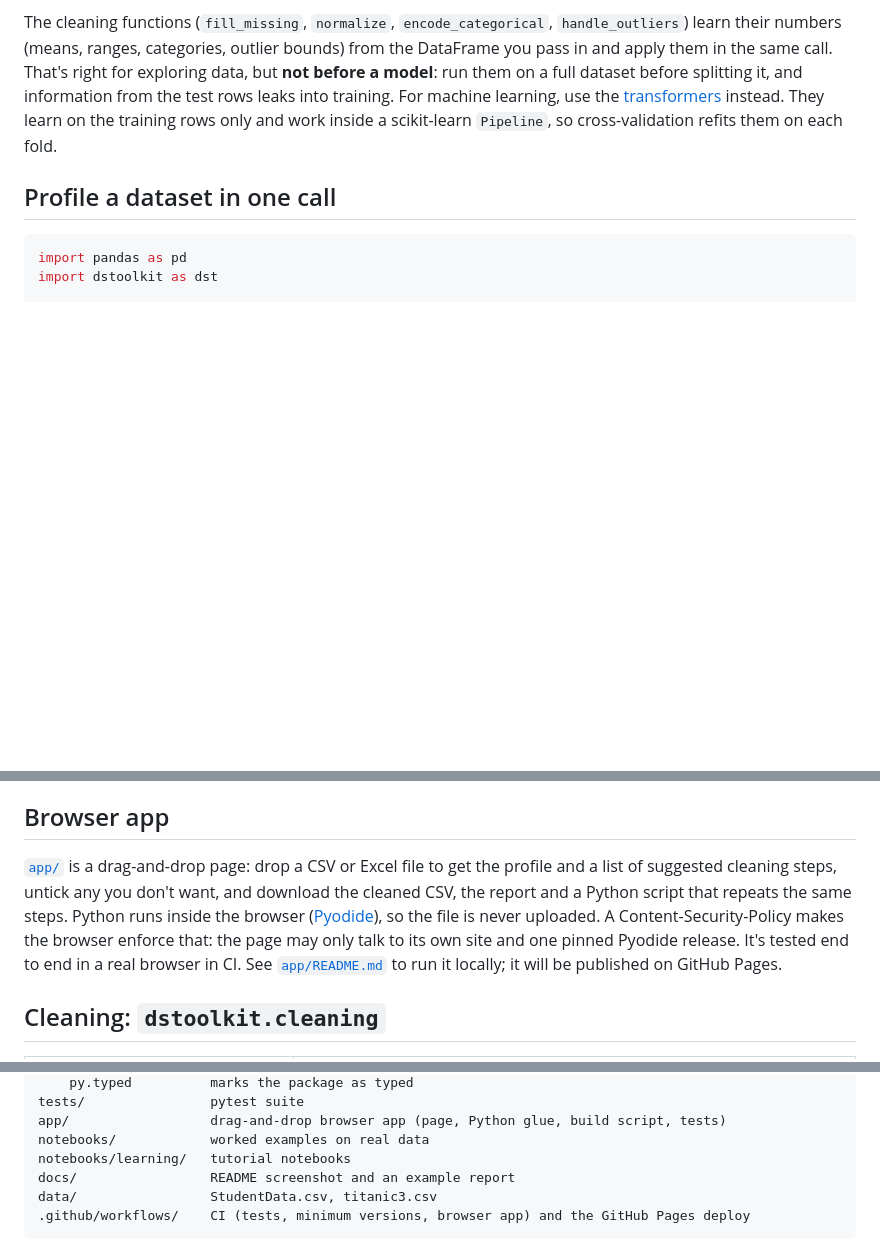
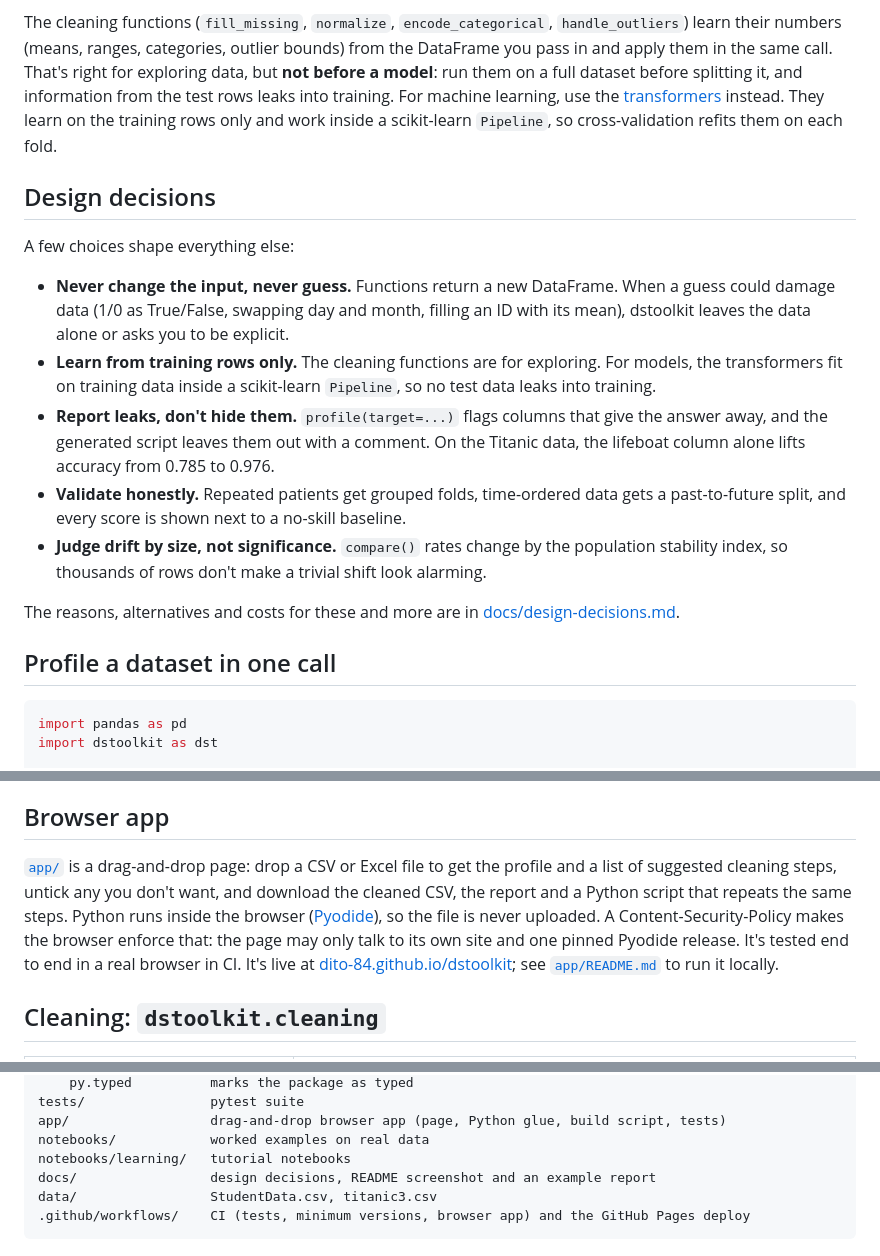
Before and after one commit to Dito-84/dstoolkit, a Markdown page: README.md, 3 parts joined by grey strips. Rendered like a GitHub page; blank space fills up the shorter version.

````diff
--- a/README.md
+++ b/README.md
@@ -21,6 +21,18 @@ pip install "dstoolkit[sklearn] @ git+https://github.com/Dito-84/dstoolkit"
 dstoolkit is for **getting to know a dataset and cleaning it once**: profiling a new file, fixing types, checking it against rules, and preparing a clean copy for analysis or a dashboard. It's built to be safe by default: when a guess could damage data (reading 1/0 as True/False, swapping day and month, filling an ID column with its mean), it leaves the data alone or asks you to be explicit.
 
 The cleaning functions (`fill_missing`, `normalize`, `encode_categorical`, `handle_outliers`) learn their numbers (means, ranges, categories, outlier bounds) from the DataFrame you pass in and apply them in the same call. That's right for exploring data, but **not before a model**: run them on a full dataset before splitting it, and information from the test rows leaks into training. For machine learning, use the [transformers](#transformers-for-machine-learning-dstoolkittransformers) instead. They learn on the training rows only and work inside a scikit-learn `Pipeline`, so cross-validation refits them on each fold.
+
+## Design decisions
+
+A few choices shape everything else:
+
+- **Never change the input, never guess.** Functions return a new DataFrame. When a guess could damage data (1/0 as True/False, swapping day and month, filling an ID with its mean), dstoolkit leaves the data alone or asks you to be explicit.
+- **Learn from training rows only.** The cleaning functions are for exploring. For models, the transformers fit on training data inside a scikit-learn `Pipeline`, so no test data leaks into training.
+- **Report leaks, don't hide them.** `profile(target=...)` flags columns that give the answer away, and the generated script leaves them out with a comment. On the Titanic data, the lifeboat column alone lifts accuracy from 0.785 to 0.976.
+- **Validate honestly.** Repeated patients get grouped folds, time-ordered data gets a past-to-future split, and every score is shown next to a no-skill baseline.
+- **Judge drift by size, not significance.** `compare()` rates change by the population stability index, so thousands of rows don't make a trivial shift look alarming.
+
+The reasons, alternatives and costs for these and more are in [docs/design-decisions.md](docs/design-decisions.md).
 
 ## Profile a dataset in one call
 
@@ -212,7 +224,7 @@ On the data they were fitted on, they give the same results as `fill_missing`, `
 
 ## Browser app
 
-[`app/`](app/) is a drag-and-drop page: drop a CSV or Excel file to get the profile and a list of suggested cleaning steps, untick any you don't want, and download the cleaned CSV, the report and a Python script that repeats the same steps. Python runs inside the browser ([Pyodide](https://pyodide.org)), so the file is never uploaded. A Content-Security-Policy makes the browser enforce that: the page may only talk to its own site and one pinned Pyodide release. It's tested end to end in a real browser in CI. See [`app/README.md`](app/README.md) to run it locally; it will be published on GitHub Pages.
+[`app/`](app/) is a drag-and-drop page: drop a CSV or Excel file to get the profile and a list of suggested cleaning steps, untick any you don't want, and download the cleaned CSV, the report and a Python script that repeats the same steps. Python runs inside the browser ([Pyodide](https://pyodide.org)), so the file is never uploaded. A Content-Security-Policy makes the browser enforce that: the page may only talk to its own site and one pinned Pyodide release. It's tested end to end in a real browser in CI. It's live at [dito-84.github.io/dstoolkit](https://dito-84.github.io/dstoolkit/); see [`app/README.md`](app/README.md) to run it locally.
 
 ## Cleaning: `dstoolkit.cleaning`
 
@@ -333,7 +345,7 @@ tests/                pytest suite
 app/                  drag-and-drop browser app (page, Python glue, build script, tests)
 notebooks/            worked examples on real data
 notebooks/learning/   tutorial notebooks
-docs/                 README screenshot and an example report
+docs/                 design decisions, README screenshot and an example report
 data/                 StudentData.csv, titanic3.csv
 .github/workflows/    CI (tests, minimum versions, browser app) and the GitHub Pages deploy
 ```
````
Also changed, not shown: CHANGELOG.md (+1 -0 lines), docs/design-decisions.md (added, +124 -0 lines).
